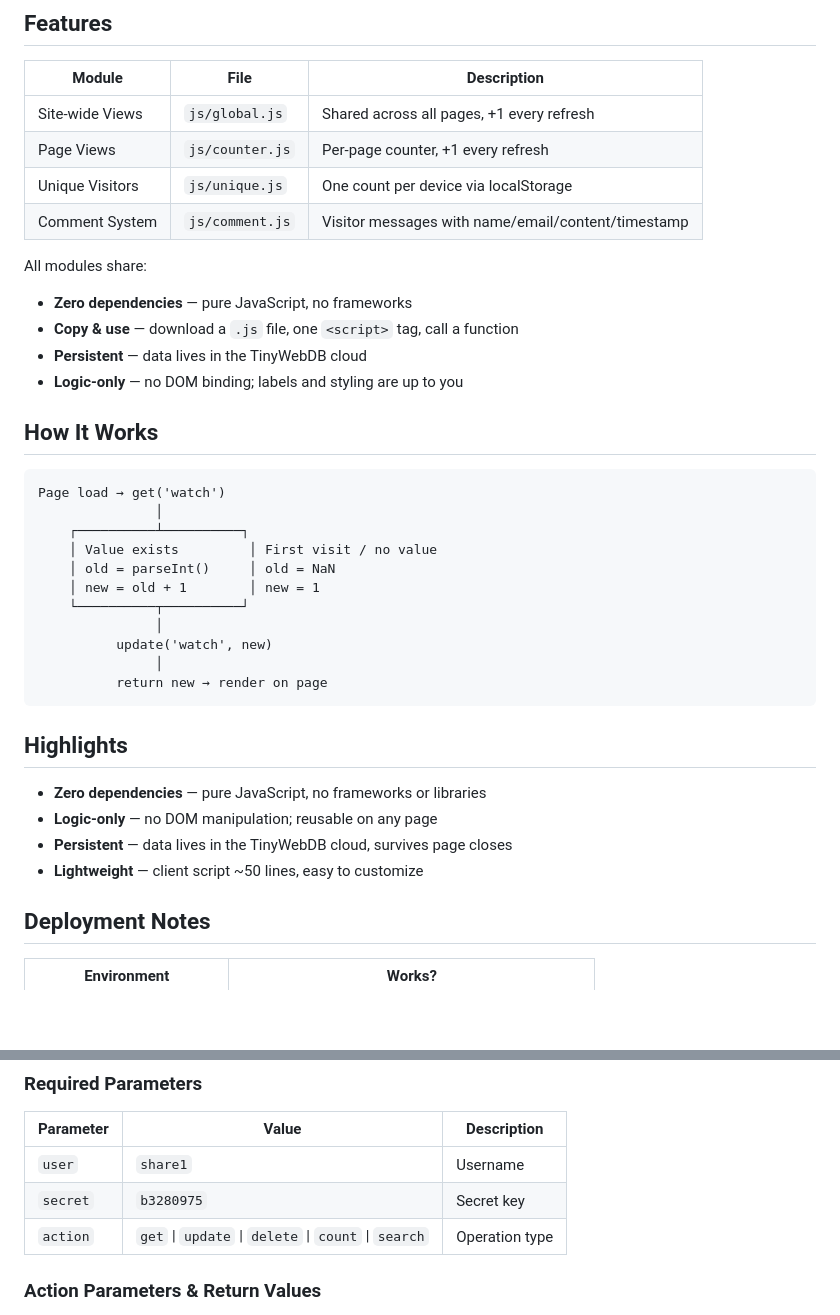
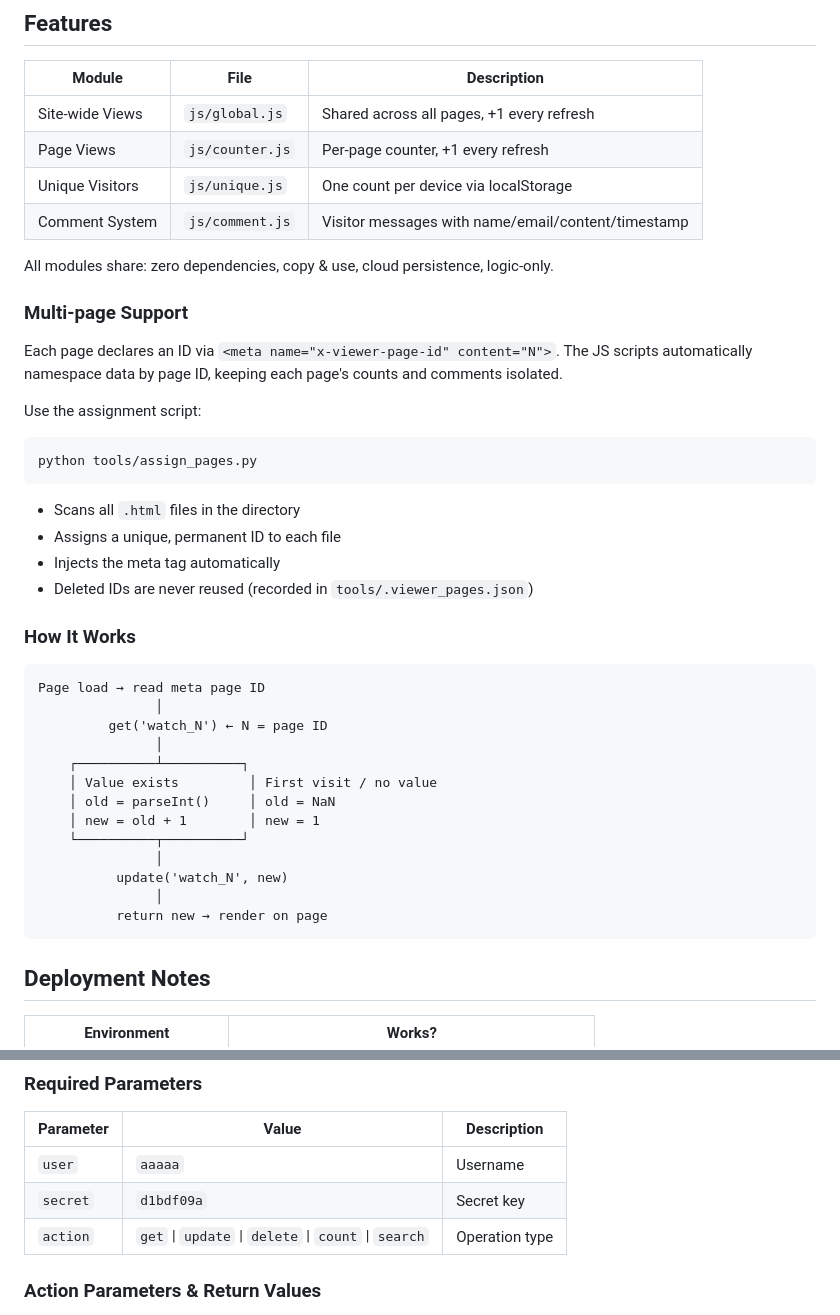
Before and after one commit to YHSome/Viewer, a Markdown page: README_en.md, 2 parts joined by grey strips. GitHub-like rendering; blank space fills up the shorter version.

````diff
--- a/README_en.md
+++ b/README_en.md
@@ -48,16 +48,29 @@ Each page refresh increments the counter by 1.
 | Unique Visitors | `js/unique.js` | One count per device via localStorage |
 | Comment System | `js/comment.js` | Visitor messages with name/email/content/timestamp |
 
-All modules share:
-- **Zero dependencies** — pure JavaScript, no frameworks
-- **Copy & use** — download a `.js` file, one `<script>` tag, call a function
-- **Persistent** — data lives in the TinyWebDB cloud
-- **Logic-only** — no DOM binding; labels and styling are up to you
+All modules share: zero dependencies, copy & use, cloud persistence, logic-only.
 
-## How It Works
+### Multi-page Support
+
+Each page declares an ID via `<meta name="x-viewer-page-id" content="N">`. The JS scripts automatically namespace data by page ID, keeping each page's counts and comments isolated.
+
+Use the assignment script:
+
+```bash
+python tools/assign_pages.py
+```
+
+- Scans all `.html` files in the directory
+- Assigns a unique, permanent ID to each file
+- Injects the meta tag automatically
+- Deleted IDs are never reused (recorded in `tools/.viewer_pages.json`)
+
+### How It Works
 
 ```
-Page load → get('watch')
+Page load → read meta page ID
+               │
+         get('watch_N') ← N = page ID
                │
     ┌──────────┴──────────┐
     │ Value exists         │ First visit / no value
@@ -65,17 +78,10 @@ Page load → get('watch')
     │ new = old + 1        │ new = 1
     └──────────┬──────────┘
                │
-          update('watch', new)
+          update('watch_N', new)
                │
           return new → render on page
 ```
-
-## Highlights
-
-- **Zero dependencies** — pure JavaScript, no frameworks or libraries
-- **Logic-only** — no DOM manipulation; reusable on any page
-- **Persistent** — data lives in the TinyWebDB cloud, survives page closes
-- **Lightweight** — client script ~50 lines, easy to customize
 
 ## Deployment Notes
 
@@ -118,8 +124,8 @@ https://tinywebdb.appinventor.space/webdb-share1-b3280975
 
 | Parameter | Value | Description |
 |-----------|-------|-------------|
-| `user` | `share1` | Username |
-| `secret` | `b3280975` | Secret key |
+| `user` | `aaaaa` | Username |
+| `secret` | `d1bdf09a` | Secret key |
 | `action` | `get` \| `update` \| `delete` \| `count` \| `search` | Operation type |
 
 ### Action Parameters & Return Values
````
Also changed, not shown: README.md (+24 -18 lines).
